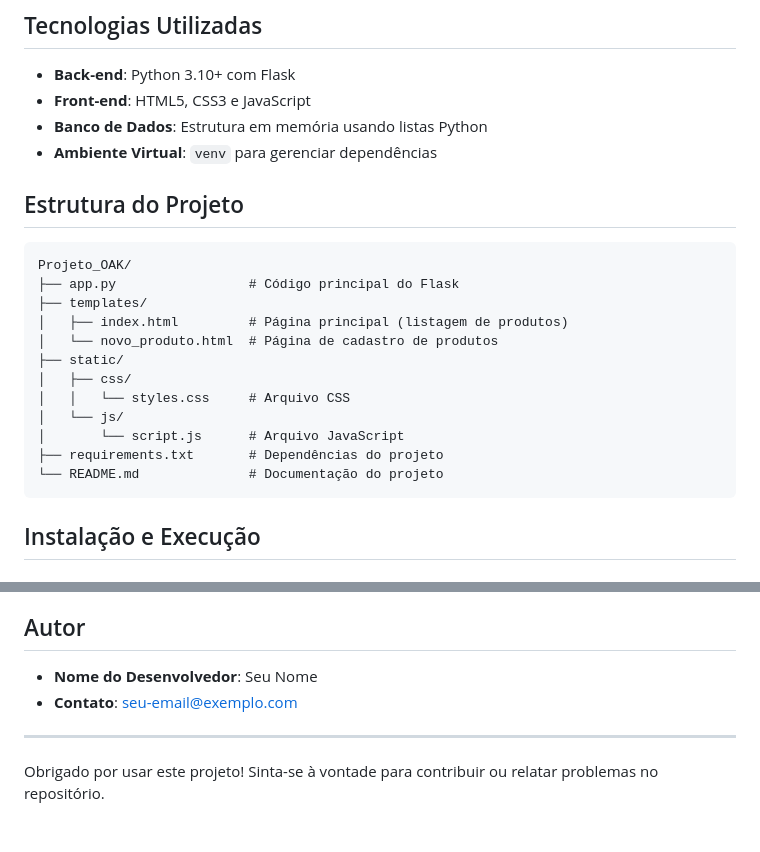
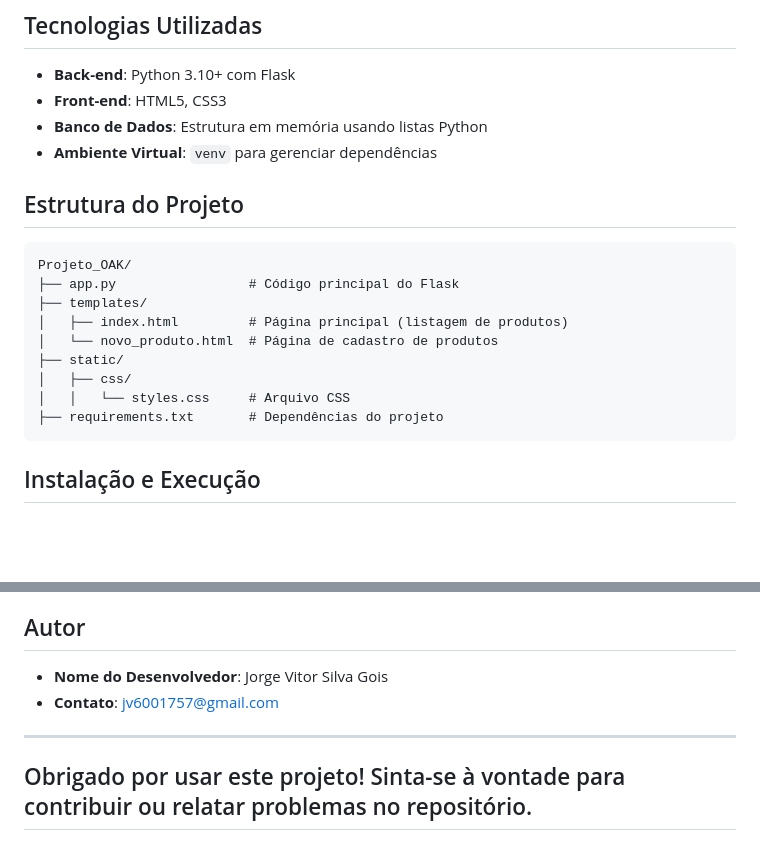
Before and after one commit to jorge159753/RegisterProducts, a Markdown page: README.md, 2 parts joined by grey strips. Rendered like a GitHub page; blank space fills up the shorter version.

````diff
--- a/README.md
+++ b/README.md
@@ -28,7 +28,7 @@ Este projeto é uma aplicação web desenvolvida em Python usando Flask que perm
 ## Tecnologias Utilizadas
 
 - **Back-end**: Python 3.10+ com Flask
-- **Front-end**: HTML5, CSS3 e JavaScript
+- **Front-end**: HTML5, CSS3
 - **Banco de Dados**: Estrutura em memória usando listas Python
 - **Ambiente Virtual**: `venv` para gerenciar dependências
 
@@ -43,10 +43,7 @@ Projeto_OAK/
 ├── static/
 │   ├── css/
 │   │   └── styles.css     # Arquivo CSS
-│   └── js/
-│       └── script.js      # Arquivo JavaScript
 ├── requirements.txt       # Dependências do projeto
-└── README.md              # Documentação do projeto
 ```
 
 ## Instalação e Execução
@@ -114,9 +111,9 @@ Acesse a aplicação no navegador em [http://127.0.0.1:5000](http://127.0.0.1:50
 
 ## Autor
 
-- **Nome do Desenvolvedor**: Seu Nome
-- **Contato**: [seu-email@exemplo.com](mailto\:seu-email@exemplo.com)
+- **Nome do Desenvolvedor**: Jorge Vitor Silva Gois
+- **Contato**: jv6001757@gmail.com
 
 ---
 
-Obrigado por usar este projeto! Sinta-se à vontade para contribuir ou relatar problemas no repositório.
+## Obrigado por usar este projeto! Sinta-se à vontade para contribuir ou relatar problemas no repositório.
````
